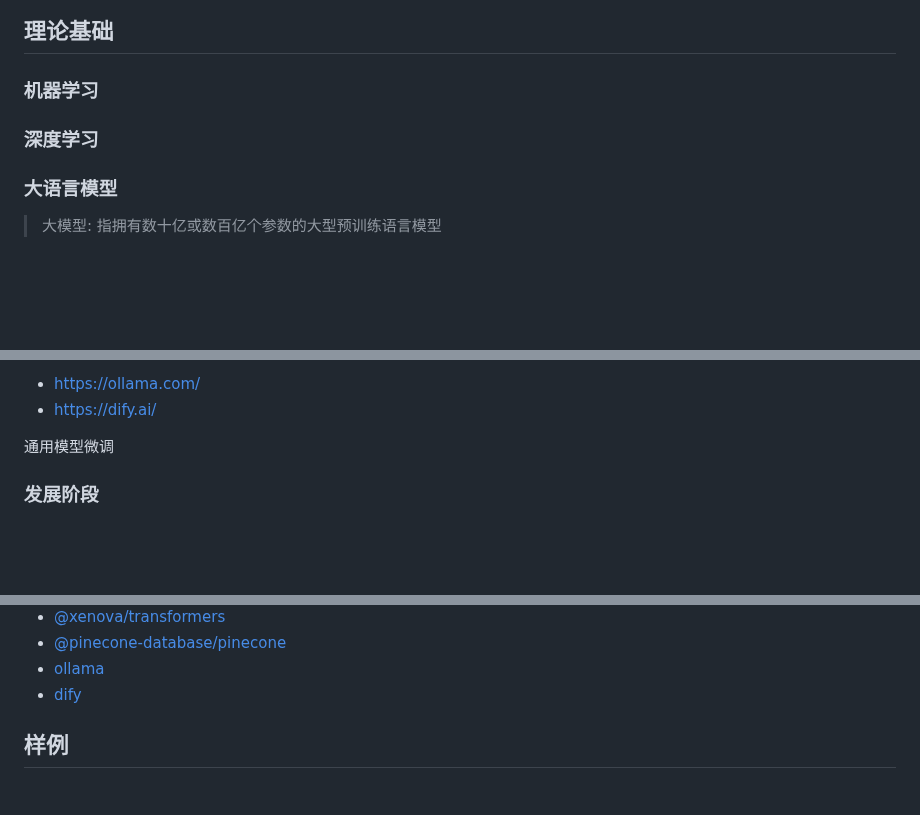
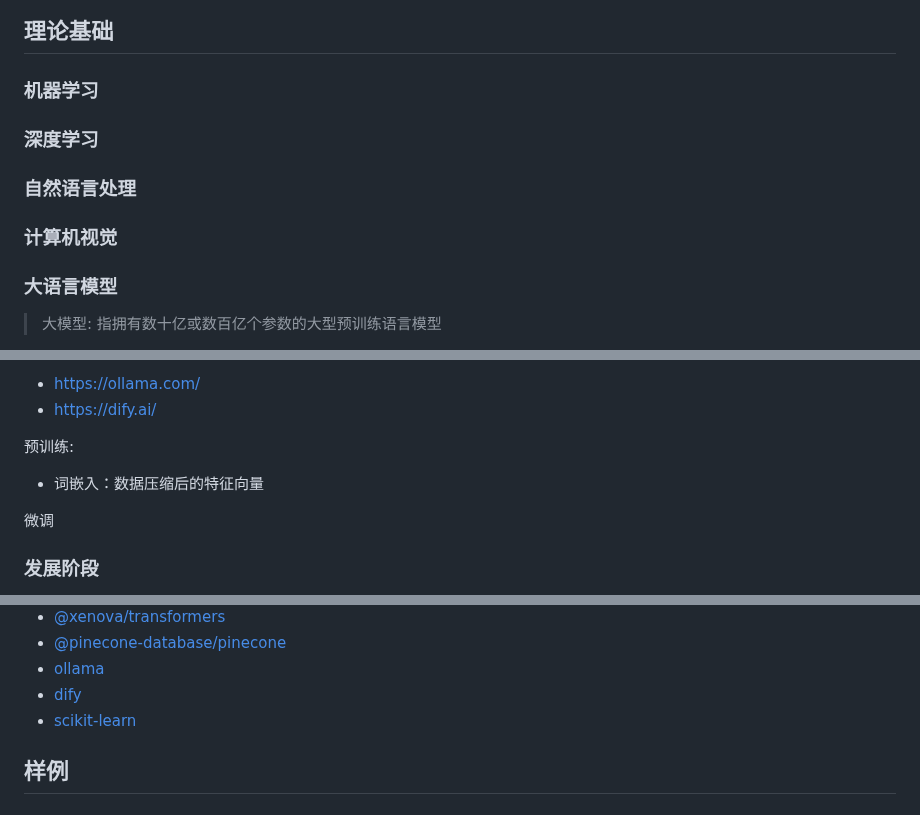
Before and after one commit to yaxingson/advanced-frontend-topic, a Markdown page: artificial-intelligence/README.zh-CN.md, 3 parts joined by grey strips. GitHub-like rendering; blank space fills up the shorter version.

```diff
--- a/artificial-intelligence/README.zh-CN.md
+++ b/artificial-intelligence/README.zh-CN.md
@@ -55,6 +55,10 @@ TensorFlow、PyTorch等开源框架的普及降低了AI开发的门槛，促进
 
 ### 深度学习
 
+### 自然语言处理
+
+### 计算机视觉
+
 ### 大语言模型
 
 > 大模型: 指拥有数十亿或数百亿个参数的大型预训练语言模型
@@ -90,7 +94,16 @@ TensorFlow、PyTorch等开源框架的普及降低了AI开发的门槛，促进
 - <https://ollama.com/>
 - <https://dify.ai/>
 
-通用模型微调
+预训练:
+
+- 词嵌入：数据压缩后的特征向量
+
+
+微调
+
+
+
+
 
 
 ### 发展阶段
@@ -143,7 +156,7 @@ TensorFlow、PyTorch等开源框架的普及降低了AI开发的门槛，促进
 - [@pinecone-database/pinecone](https://github.com/pinecone-io/pinecone-ts-client)
 - [ollama](https://github.com/ollama/ollama)
 - [dify](https://github.com/langgenius/dify)
-
+- [scikit-learn](https://github.com/scikit-learn/scikit-learn)
 
 
 ## 样例
```
Also changed, not shown: other parts of artificial-intelligence/README.zh-CN.md (+5 -1 lines).
